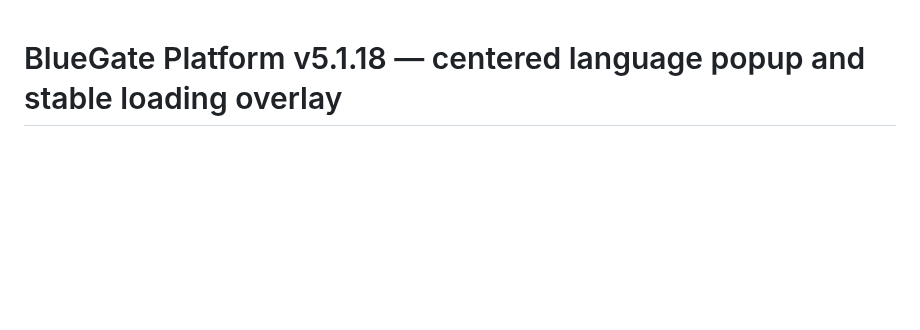
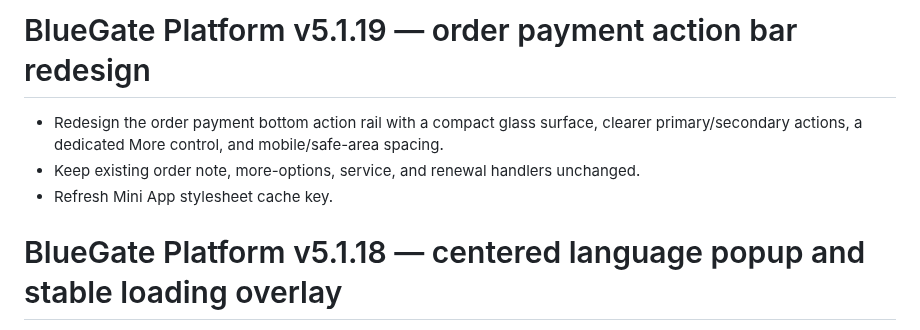
Before and after one commit to paliparsa/BlueGate-Platform, a Markdown page: CHANGELOG.md, the part around the change. Rendered like a GitHub page; blank space fills up the shorter version.

Commit message:
Document order payment action bar redesign

```diff
--- a/CHANGELOG.md
+++ b/CHANGELOG.md
@@ -1,3 +1,9 @@
+# BlueGate Platform v5.1.19 — order payment action bar redesign
+
+- Redesign the order payment bottom action rail with a compact glass surface, clearer primary/secondary actions, a dedicated More control, and mobile/safe-area spacing.
+- Keep existing order note, more-options, service, and renewal handlers unchanged.
+- Refresh Mini App stylesheet cache key.
+
 # BlueGate Platform v5.1.18 — centered language popup and stable loading overlay
 
 - Use the same centered order-more style confirmation modal for language switching.
```
